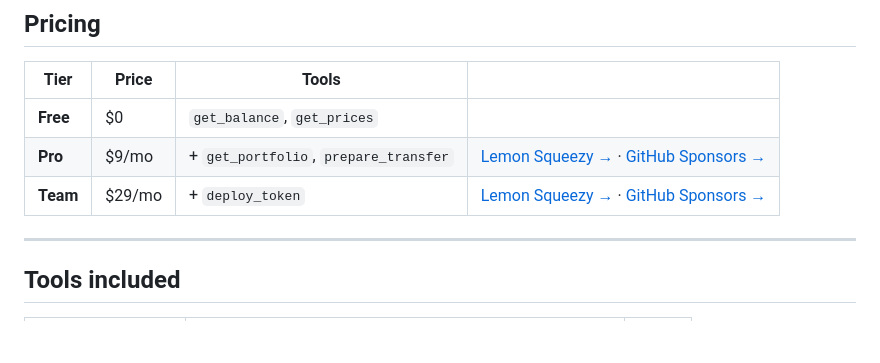
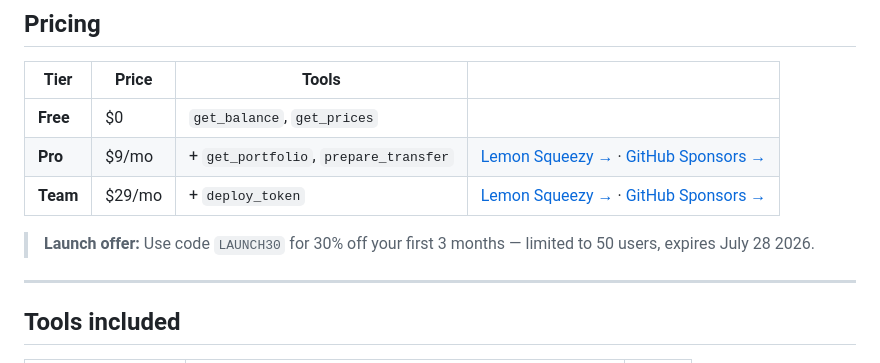
Before and after one commit to wkalidev/multichain-mcp, a Markdown page: README.md, the part around the change. GitHub-like rendering; blank space fills up the shorter version.

Commit message:
docs: add LAUNCH30 promo code to README

```diff
--- a/README.md
+++ b/README.md
@@ -19,6 +19,8 @@ Building an AI agent that interacts with Web3 today means writing separate integ
 | **Free** | $0 | `get_balance`, `get_prices` | |
 | **Pro** | $9/mo | + `get_portfolio`, `prepare_transfer` | [Lemon Squeezy →](https://wkalidev.lemonsqueezy.com/checkout/buy/a8988e17-64d3-46d4-be81-0b1bb7fef904) · [GitHub Sponsors →](https://github.com/sponsors/wkalidev) |
 | **Team** | $29/mo | + `deploy_token` | [Lemon Squeezy →](https://wkalidev.lemonsqueezy.com/checkout/buy/cc991ece-4bed-4edd-90a9-1e50adb37189) · [GitHub Sponsors →](https://github.com/sponsors/wkalidev) |
+
+> **Launch offer:** Use code `LAUNCH30` for 30% off your first 3 months — limited to 50 users, expires July 28 2026.
 
 ---
 
```
